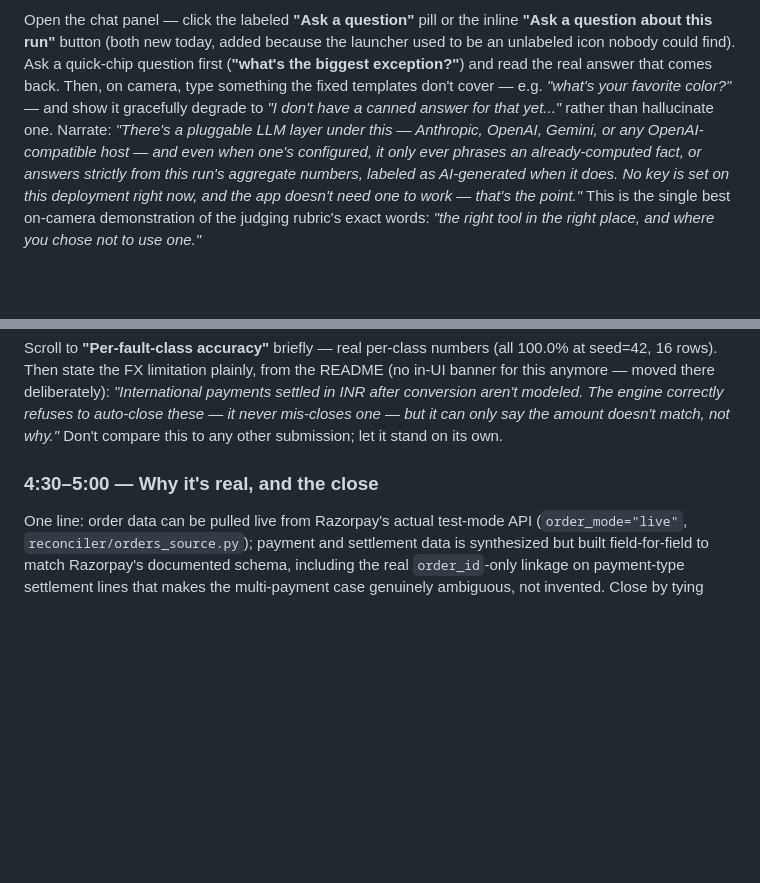
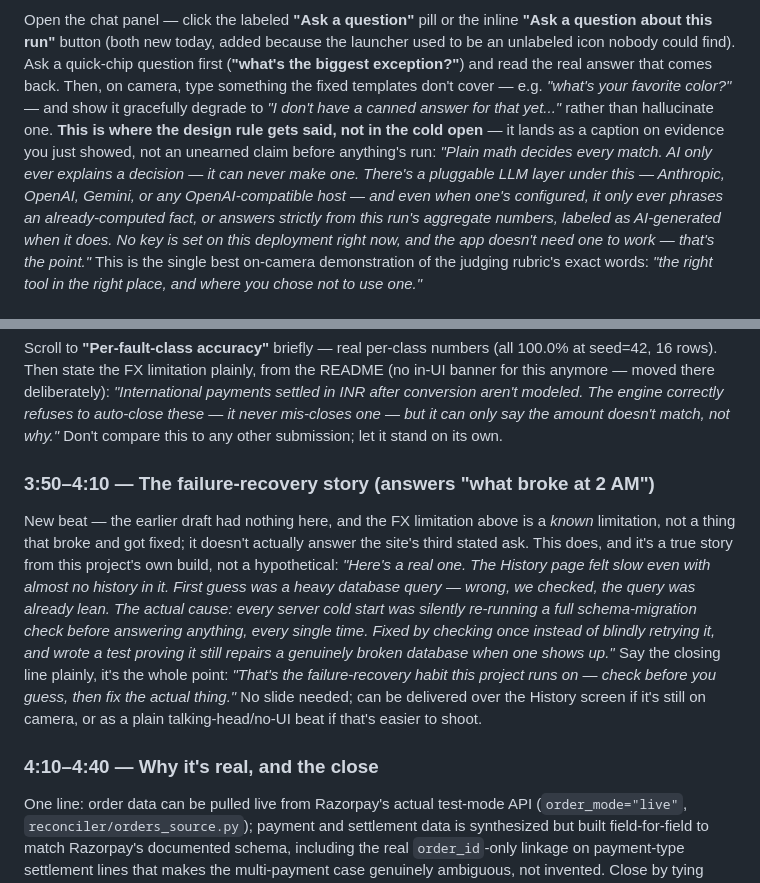
Before and after one commit to vgalpha/razorpay_buildathon_vani_goyal, a Markdown page: docs/VIDEO_SCRIPT.md, 2 parts joined by grey strips. GitHub-like rendering; blank space fills up the shorter version.

```diff
--- a/docs/VIDEO_SCRIPT.md
+++ b/docs/VIDEO_SCRIPT.md
@@ -170,12 +177,16 @@ quick-chip question first (**"what's the biggest exception?"**) and read
 the real answer that comes back. Then, on camera, type something the fixed
 templates don't cover — e.g. *"what's your favorite color?"* — and show it
 gracefully degrade to *"I don't have a canned answer for that yet..."*
-rather than hallucinate one. Narrate: *"There's a pluggable LLM layer under
-this — Anthropic, OpenAI, Gemini, or any OpenAI-compatible host — and even
-when one's configured, it only ever phrases an already-computed fact, or
-answers strictly from this run's aggregate numbers, labeled as AI-generated
-when it does. No key is set on this deployment right now, and the app
-doesn't need one to work — that's the point."* This is the single best
-on-camera demonstration of the judging rubric's exact words: *"the right
-tool in the right place, and where you chose not to use one."*
+rather than hallucinate one. **This is where the design rule gets said, not
+in the cold open** — it lands as a caption on evidence you just showed,
+not an unearned claim before anything's run: *"Plain math decides every
+match. AI only ever explains a decision — it can never make one. There's a
+pluggable LLM layer under this — Anthropic, OpenAI, Gemini, or any
+OpenAI-compatible host — and even when one's configured, it only ever
+phrases an already-computed fact, or answers strictly from this run's
+aggregate numbers, labeled as AI-generated when it does. No key is set on
+this deployment right now, and the app doesn't need one to work — that's
+the point."* This is the single best on-camera demonstration of the
+judging rubric's exact words: *"the right tool in the right place, and
+where you chose not to use one."*
 
@@ -189,7 +200,25 @@ The engine correctly refuses to auto-close these — it never mis-closes
 one — but it can only say the amount doesn't match, not why."* Don't
 compare this to any other submission; let it stand on its own.
 
-### 4:30–5:00 — Why it's real, and the close
+### 3:50–4:10 — The failure-recovery story (answers "what broke at 2 AM")
+
+New beat — the earlier draft had nothing here, and the FX limitation above
+is a *known* limitation, not a thing that broke and got fixed; it doesn't
+actually answer the site's third stated ask. This does, and it's a true
+story from this project's own build, not a hypothetical: *"Here's a real
+one. The History page felt slow even with almost no history in it. First
+guess was a heavy database query — wrong, we checked, the query was
+already lean. The actual cause: every server cold start was silently
+re-running a full schema-migration check before answering anything, every
+single time. Fixed by checking once instead of blindly retrying it, and
+wrote a test proving it still repairs a genuinely broken database when one
+shows up."* Say the closing line plainly, it's the whole point: *"That's
+the failure-recovery habit this project runs on — check before you guess,
+then fix the actual thing."* No slide needed; can be delivered over the
+History screen if it's still on camera, or as a plain talking-head/no-UI
+beat if that's easier to shoot.
+
+### 4:10–4:40 — Why it's real, and the close
 
 One line: order data can be pulled live from Razorpay's actual test-mode
 API (`order_mode="live"`, `reconciler/orders_source.py`); payment and
```
Also changed, not shown: other parts of docs/VIDEO_SCRIPT.md (+60 -30 lines).
